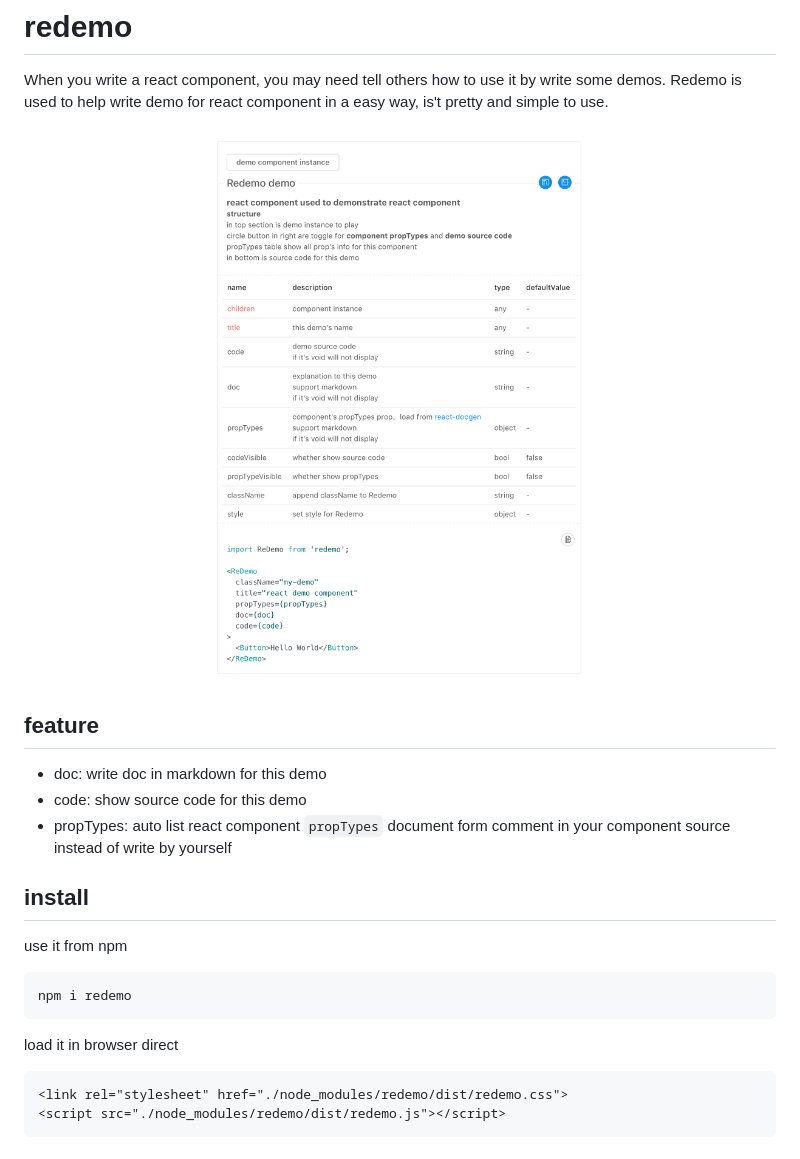
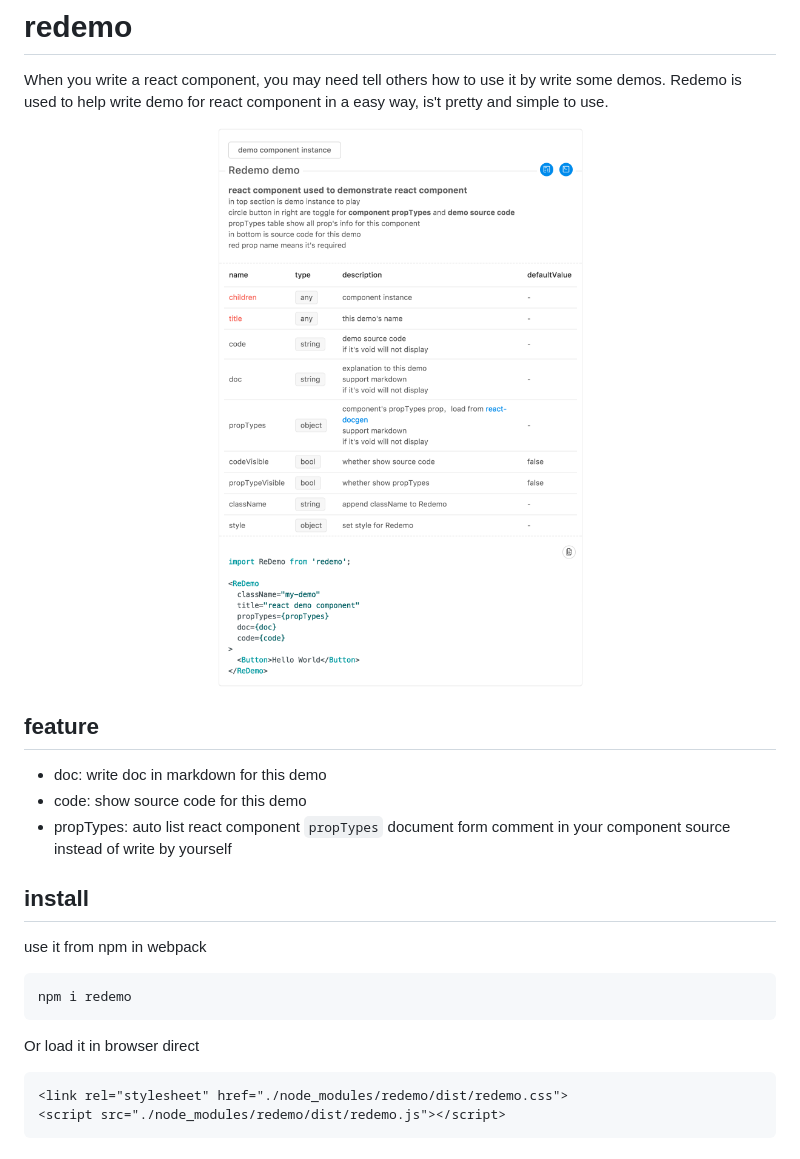
Before and after one commit to imweb/redemo, a Markdown page: README.md, the part around the change. GitHub-like rendering; pictures changed too: src/doc/redemo.png.

````diff
--- a/README.md
+++ b/README.md
@@ -18,11 +18,11 @@ Redemo is used to help write demo for react component in a easy way, is't pretty
 - propTypes: auto list react component `propTypes` document form comment in your component source instead of write by yourself
 
 ## install
-use it from npm
+use it from npm in webpack
 ```bash
 npm i redemo
 ```
-load it in browser direct
+Or load it in browser direct
 ```html
 <link rel="stylesheet" href="./node_modules/redemo/dist/redemo.css">
 <script src="./node_modules/redemo/dist/redemo.js"></script>
````
Also changed, not shown: src/doc/remode.png (deleted), 4 other files.
